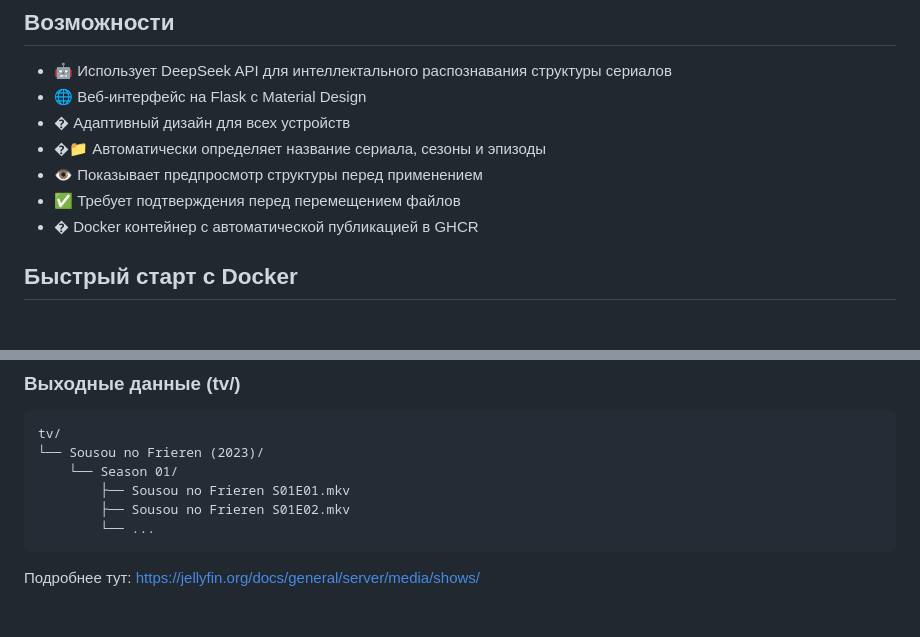
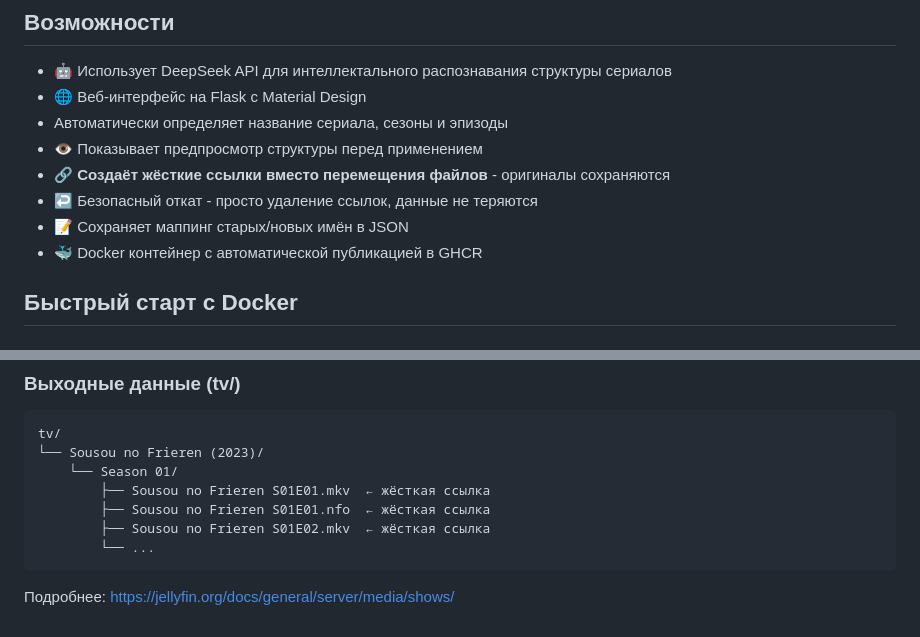
Before and after one commit to verncat/jellyfin-ai-series-organizer, a Markdown page: README.md, 2 parts joined by grey strips. Rendered like a GitHub page.

Commit message:
Update README to clarify features and enhance descriptions of file handling and Docker integration

````diff
--- a/README.md
+++ b/README.md
@@ -8,11 +8,12 @@
 
 - 🤖 Использует DeepSeek API для интеллектального распознавания структуры сериалов
 - 🌐 Веб-интерфейс на Flask с Material Design
-- � Адаптивный дизайн для всех устройств
-- �📁 Автоматически определяет название сериала, сезоны и эпизоды
+-  Автоматически определяет название сериала, сезоны и эпизоды
 - 👁️ Показывает предпросмотр структуры перед применением
-- ✅ Требует подтверждения перед перемещением файлов
-- � Docker контейнер с автоматической публикацией в GHCR
+- 🔗 **Создаёт жёсткие ссылки вместо перемещения файлов** - оригиналы сохраняются
+- ↩️ Безопасный откат - просто удаление ссылок, данные не теряются
+- 📝 Сохраняет маппинг старых/новых имён в JSON
+- 🐳 Docker контейнер с автоматической публикацией в GHCR
 
 ## Быстрый старт с Docker
 
@@ -144,9 +145,10 @@ tv_unordered/
 tv/
 └── Sousou no Frieren (2023)/
     └── Season 01/
-        ├── Sousou no Frieren S01E01.mkv
-        ├── Sousou no Frieren S01E02.mkv
+        ├── Sousou no Frieren S01E01.mkv  ← жёсткая ссылка
+        ├── Sousou no Frieren S01E01.nfo  ← жёсткая ссылка
+        ├── Sousou no Frieren S01E02.mkv  ← жёсткая ссылка
         └── ...
 ```
 
-Подробнее тут: https://jellyfin.org/docs/general/server/media/shows/
+Подробнее: https://jellyfin.org/docs/general/server/media/shows/
````
